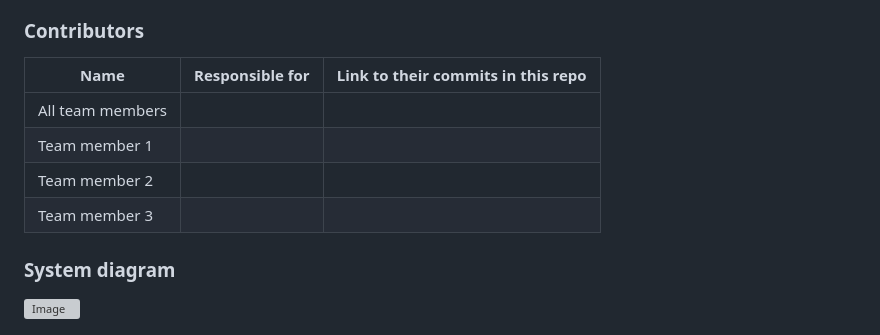
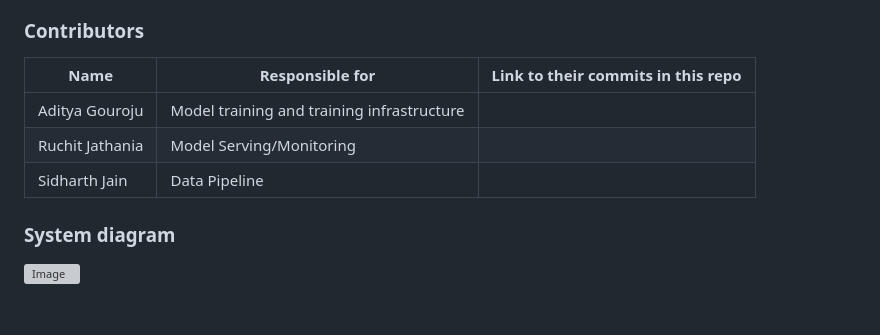
Before and after one commit to sid150/ChXpert-Chest-X-rays-Prediction, a Markdown page: README.md, the part around the change. GitHub-like rendering; grey boxes are pictures that could not be loaded.

```diff
--- a/README.md
+++ b/README.md
@@ -39,12 +39,11 @@ Then, each row after that is: name of contributor, their role, and in the third
 you will link to their contributions. If your project involves multiple repos, you will
 link to their contributions in all repos here. -->
 
-| Name                            | Responsible for | Link to their commits in this repo |
-|---------------------------------|-----------------|------------------------------------|
-| All team members                |                 |                                    |
-| Team member 1                   |                 |                                    |
-| Team member 2                   |                 |                                    |
-| Team member 3                   |                 |                                    |
+| Name                            | Responsible for				 | Link to their commits in this repo |
+|---------------------------------|----------------------------------------------|------------------------------------|
+| Aditya Gouroju                  | Model training and training infrastructure   |                                    |
+| Ruchit Jathania                 | Model Serving/Monitoring			 |                                    |
+| Sidharth Jain                   | Data Pipeline 				 |                                    |
 
 
 
```
